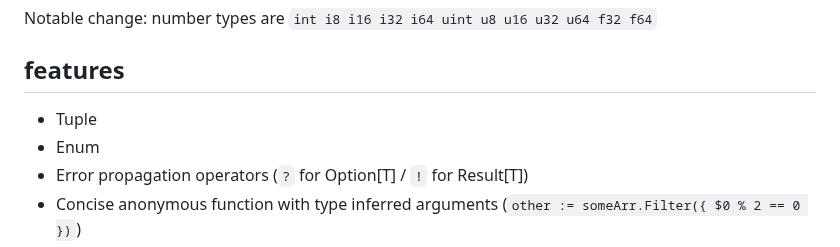
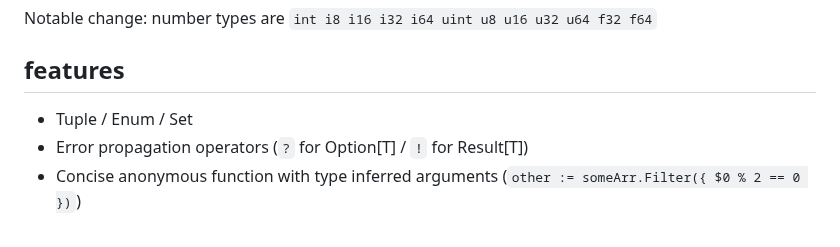
Before and after one commit to alaingilbert/agl, a Markdown page: README.md, the part around the change. GitHub-like rendering.

```diff
--- a/README.md
+++ b/README.md
@@ -17,8 +17,7 @@ Notable change: number types are `int i8 i16 i32 i64 uint u8 u16 u32 u64 f32 f64
 
 ## features
 
-- Tuple
-- Enum
+- Tuple / Enum / Set
 - Error propagation operators (`?` for Option[T] / `!` for Result[T])
 - Concise anonymous function with type inferred arguments (`other := someArr.Filter({ $0 % 2 == 0 })`)
 - Array built-in Map/Reduce/Filter/Find/Sum methods
```
